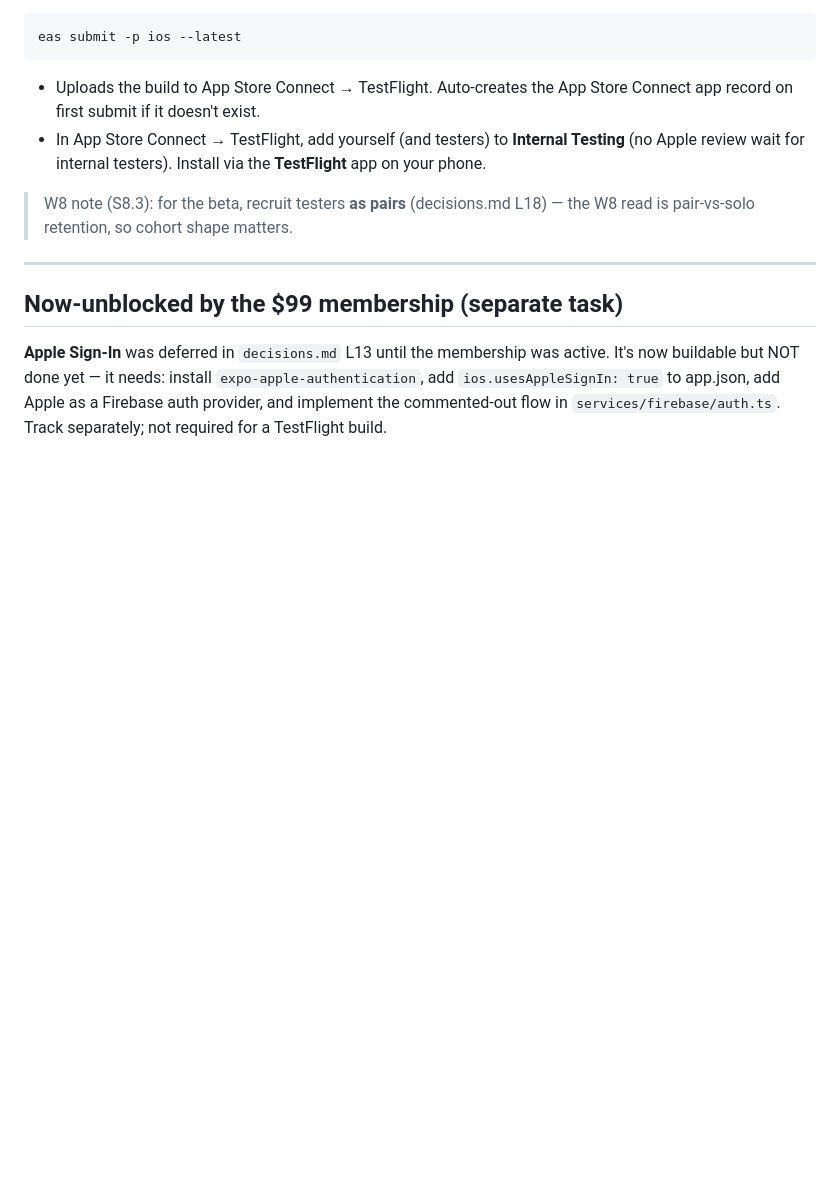
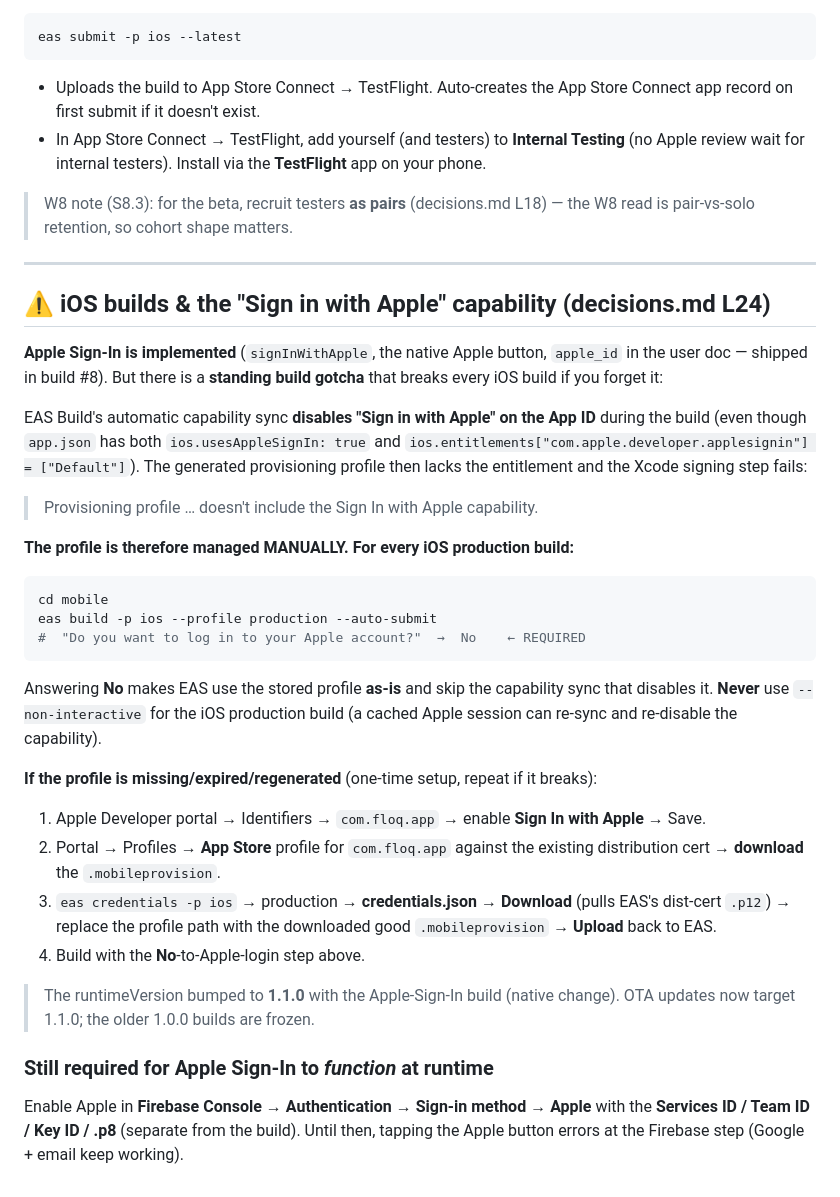
Before and after one commit to floq-hq/floq, a Markdown page: docs/dogfooding.md, the part around the change. Drawn GitHub-style; blank space fills up the shorter version.

Commit message:
spec(decisions): L24 — iOS Sign in with Apple capability is manually managed
Document the EAS auto-capability-sync gotcha (it disables Sign in with Apple on the
App ID during a build, breaking signing) as a locked decision + the working
procedure (manual provisioning profile via credentials.json; answer 'No' to the
Apple-login prompt on eas build so the sync is skipped). Update docs/dogfooding.md
with the iOS-build runbook + the Firebase Apple provider runtime step. Operationalizes
the Apple half of L13.

````diff
--- a/docs/dogfooding.md
+++ b/docs/dogfooding.md
@@ -80,10 +80,29 @@ eas submit -p ios --latest
 
 ---
 
-## Now-unblocked by the $99 membership (separate task)
+## ⚠️ iOS builds & the "Sign in with Apple" capability (decisions.md L24)
 
-**Apple Sign-In** was deferred in `decisions.md` L13 until the membership was
-active. It's now buildable but NOT done yet — it needs: install
-`expo-apple-authentication`, add `ios.usesAppleSignIn: true` to app.json, add Apple
-as a Firebase auth provider, and implement the commented-out flow in
-`services/firebase/auth.ts`. Track separately; not required for a TestFlight build.
+**Apple Sign-In is implemented** (`signInWithApple`, the native Apple button, `apple_id` in the user doc — shipped in build #8). But there is a **standing build gotcha** that breaks every iOS build if you forget it:
+
+EAS Build's automatic capability sync **disables "Sign in with Apple" on the App ID** during the build (even though `app.json` has both `ios.usesAppleSignIn: true` and `ios.entitlements["com.apple.developer.applesignin"] = ["Default"]`). The generated provisioning profile then lacks the entitlement and the Xcode signing step fails:
+> Provisioning profile … doesn't include the Sign In with Apple capability.
+
+**The profile is therefore managed MANUALLY. For every iOS production build:**
+
+```bash
+cd mobile
+eas build -p ios --profile production --auto-submit
+#  "Do you want to log in to your Apple account?"  →  No    ← REQUIRED
+```
+Answering **No** makes EAS use the stored profile **as-is** and skip the capability sync that disables it. **Never** use `--non-interactive` for the iOS production build (a cached Apple session can re-sync and re-disable the capability).
+
+**If the profile is missing/expired/regenerated** (one-time setup, repeat if it breaks):
+1. Apple Developer portal → Identifiers → `com.floq.app` → enable **Sign In with Apple** → Save.
+2. Portal → Profiles → **App Store** profile for `com.floq.app` against the existing distribution cert → **download** the `.mobileprovision`.
+3. `eas credentials -p ios` → production → **credentials.json → Download** (pulls EAS's dist-cert `.p12`) → replace the profile path with the downloaded good `.mobileprovision` → **Upload** back to EAS.
+4. Build with the **No**-to-Apple-login step above.
+
+> The runtimeVersion bumped to **1.1.0** with the Apple-Sign-In build (native change). OTA updates now target 1.1.0; the older 1.0.0 builds are frozen.
+
+### Still required for Apple Sign-In to *function* at runtime
+Enable Apple in **Firebase Console → Authentication → Sign-in method → Apple** with the **Services ID / Team ID / Key ID / .p8** (separate from the build). Until then, tapping the Apple button errors at the Firebase step (Google + email keep working).
````
Also changed, not shown: shared/spec/decisions.md (+17 -0 lines).
